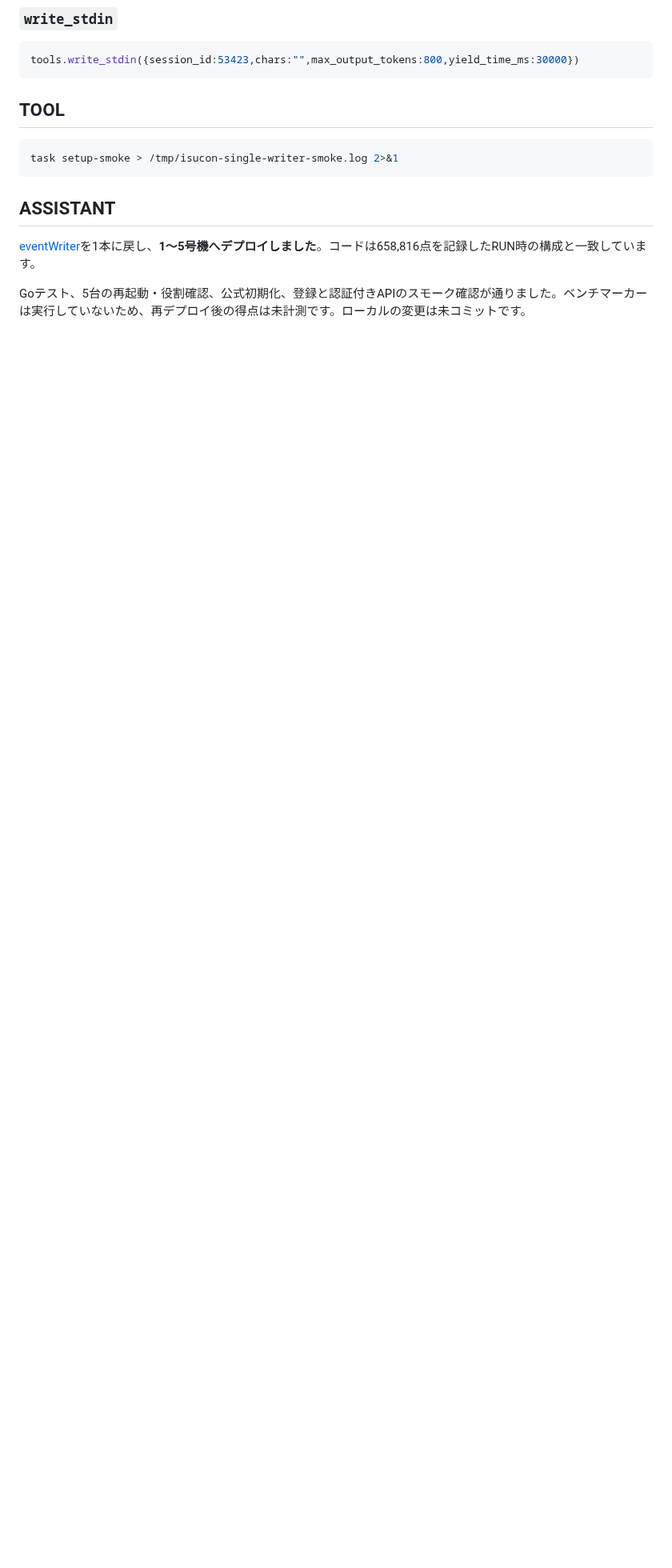
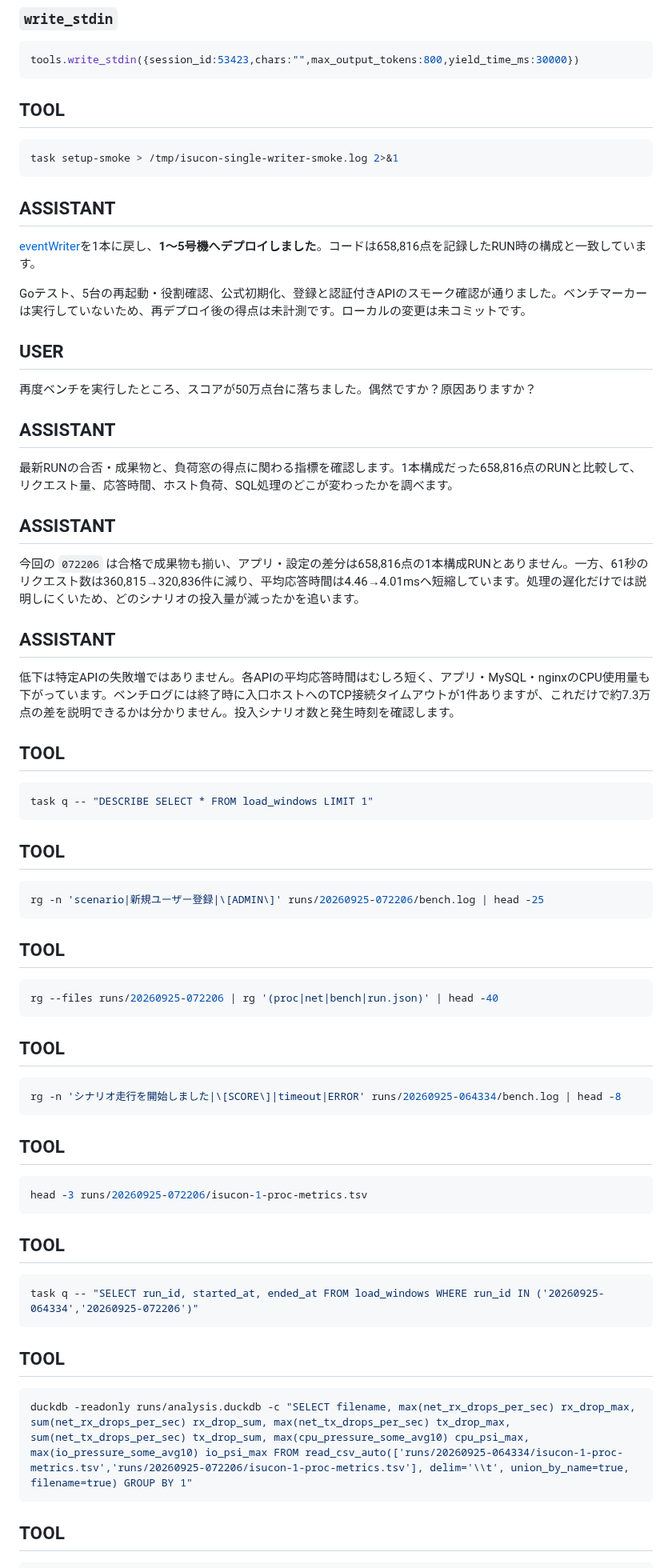
Before and after one commit to EkeMinusYou/isucon12-final-3, a Markdown page: docs/conversation/20260925-061847_01a0d548-f063-7293-aead-b7e8147bf138.md, the part around one of its changes. Shown at 80% size. Drawn GitHub-style; blank space fills up the shorter version.

Commit message:
docs(conversation): save session 01a0d548-f063-7293-aead-b7e8147bf138

````diff
--- a/docs/conversation/20260925-061847_01a0d548-f063-7293-aead-b7e8147bf138.md
+++ b/docs/conversation/20260925-061847_01a0d548-f063-7293-aead-b7e8147bf138.md
@@ -1253,3 +1253,69 @@ task setup-smoke > /tmp/isucon-single-writer-smoke.log 2>&1
 [eventWriter](/Users/mineo/src/github.com/EkeMinusYou/isucon12-final-3/webapp/go/state_event.go:182)を1本に戻し、**1〜5号機へデプロイしました**。コードは658,816点を記録したRUN時の構成と一致しています。
 
 Goテスト、5台の再起動・役割確認、公式初期化、登録と認証付きAPIのスモーク確認が通りました。ベンチマーカーは実行していないため、再デプロイ後の得点は未計測です。ローカルの変更は未コミットです。
+
+## USER
+
+再度ベンチを実行したところ、スコアが50万点台に落ちました。偶然ですか？原因ありますか？
+
+## ASSISTANT
+
+最新RUNの合否・成果物と、負荷窓の得点に関わる指標を確認します。1本構成だった658,816点のRUNと比較して、リクエスト量、応答時間、ホスト負荷、SQL処理のどこが変わったかを調べます。
+
+
+
+## ASSISTANT
+
+今回の `072206` は合格で成果物も揃い、アプリ・設定の差分は658,816点の1本構成RUNとありません。一方、61秒のリクエスト数は360,815→320,836件に減り、平均応答時間は4.46→4.01msへ短縮しています。処理の遅化だけでは説明しにくいため、どのシナリオの投入量が減ったかを追います。
+
+
+
+
+
+## ASSISTANT
+
+低下は特定APIの失敗増ではありません。各APIの平均応答時間はむしろ短く、アプリ・MySQL・nginxのCPU使用量も下がっています。ベンチログには終了時に入口ホストへのTCP接続タイムアウトが1件ありますが、これだけで約7.3万点の差を説明できるかは分かりません。投入シナリオ数と発生時刻を確認します。
+
+
+## TOOL
+
+```sh
+task q -- "DESCRIBE SELECT * FROM load_windows LIMIT 1"
+```
+## TOOL
+
+```sh
+rg -n 'scenario|新規ユーザー登録|\[ADMIN\]' runs/20260925-072206/bench.log | head -25
+```
+## TOOL
+
+```sh
+rg --files runs/20260925-072206 | rg '(proc|net|bench|run.json)' | head -40
+```
+
+## TOOL
+
+```sh
+rg -n 'シナリオ走行を開始しました|\[SCORE\]|timeout|ERROR' runs/20260925-064334/bench.log | head -8
+```
+## TOOL
+
+```sh
+head -3 runs/20260925-072206/isucon-1-proc-metrics.tsv
+```
+## TOOL
+
+```sh
+task q -- "SELECT run_id, started_at, ended_at FROM load_windows WHERE run_id IN ('20260925-064334','20260925-072206')"
+```
+
+
+
+
+## TOOL
+
+```sh
+duckdb -readonly runs/analysis.duckdb -c "SELECT filename, max(net_rx_drops_per_sec) rx_drop_max, sum(net_rx_drops_per_sec) rx_drop_sum, max(net_tx_drops_per_sec) tx_drop_max, sum(net_tx_drops_per_sec) tx_drop_sum, max(cpu_pressure_some_avg10) cpu_psi_max, max(io_pressure_some_avg10) io_psi_max FROM read_csv_auto(['runs/20260925-064334/isucon-1-proc-metrics.tsv','runs/20260925-072206/isucon-1-proc-metrics.tsv'], delim='\\t', union_by_name=true, filename=true) GROUP BY 1"
+```
+## TOOL
+
````
Also changed, not shown: other parts of docs/conversation/20260925-061847_01a0d548-f063-7293-aead-b7e8147bf138.md (+66 -0 lines).
